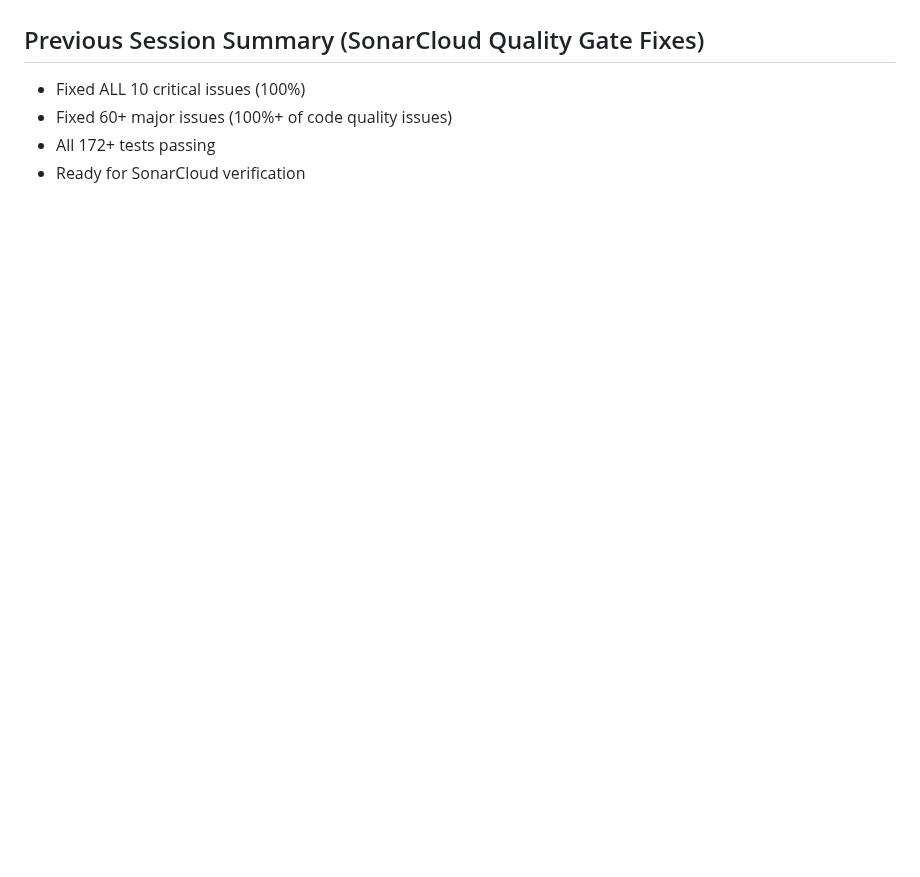
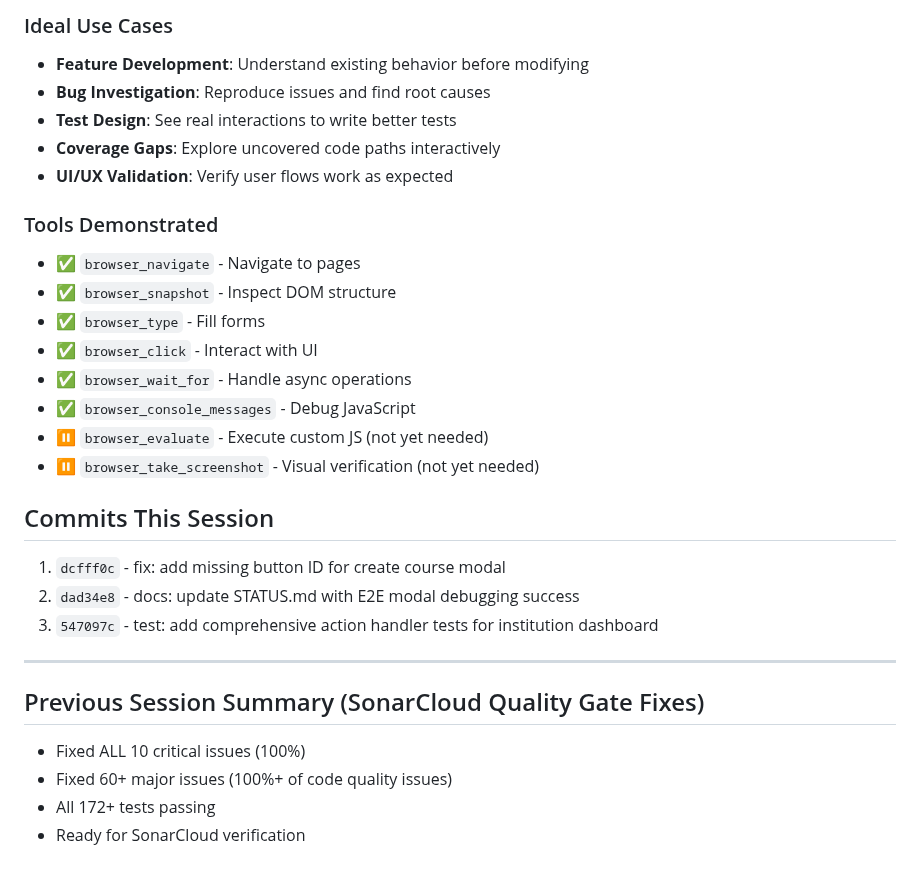
Before and after one commit to ScienceIsNeato/course_record_updater, a Markdown page: STATUS.md, the part around one of its changes. GitHub-like rendering; blank space fills up the shorter version.

```diff
--- a/STATUS.md
+++ b/STATUS.md
@@ -115,3 +114,26 @@ This debugging session demonstrated the incredible power of Cursor 2.0's browser
+### Ideal Use Cases
+- **Feature Development**: Understand existing behavior before modifying
+- **Bug Investigation**: Reproduce issues and find root causes
+- **Test Design**: See real interactions to write better tests
+- **Coverage Gaps**: Explore uncovered code paths interactively
+- **UI/UX Validation**: Verify user flows work as expected
+
+### Tools Demonstrated
+- ✅ `browser_navigate` - Navigate to pages
+- ✅ `browser_snapshot` - Inspect DOM structure
+- ✅ `browser_type` - Fill forms
+- ✅ `browser_click` - Interact with UI
+- ✅ `browser_wait_for` - Handle async operations
+- ✅ `browser_console_messages` - Debug JavaScript
+- ⏸️ `browser_evaluate` - Execute custom JS (not yet needed)
+- ⏸️ `browser_take_screenshot` - Visual verification (not yet needed)
+
+## Commits This Session
+1. `dcfff0c` - fix: add missing button ID for create course modal
+2. `dad34e8` - docs: update STATUS.md with E2E modal debugging success
+3. `547097c` - test: add comprehensive action handler tests for institution dashboard
+
+---
 
 ## Previous Session Summary (SonarCloud Quality Gate Fixes)
 - Fixed ALL 10 critical issues (100%)
```
Also changed, not shown: other parts of STATUS.md (+96 -97 lines).
